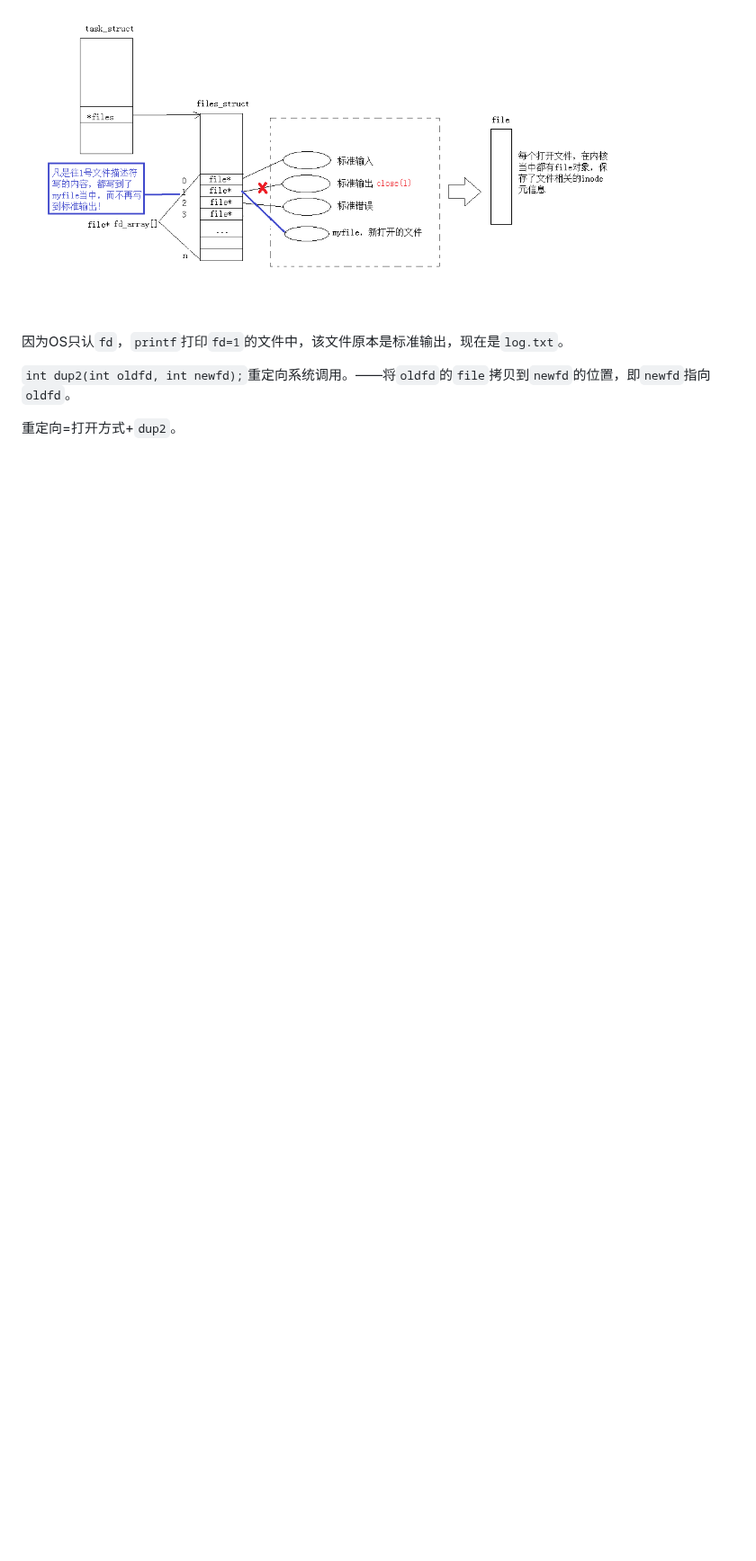
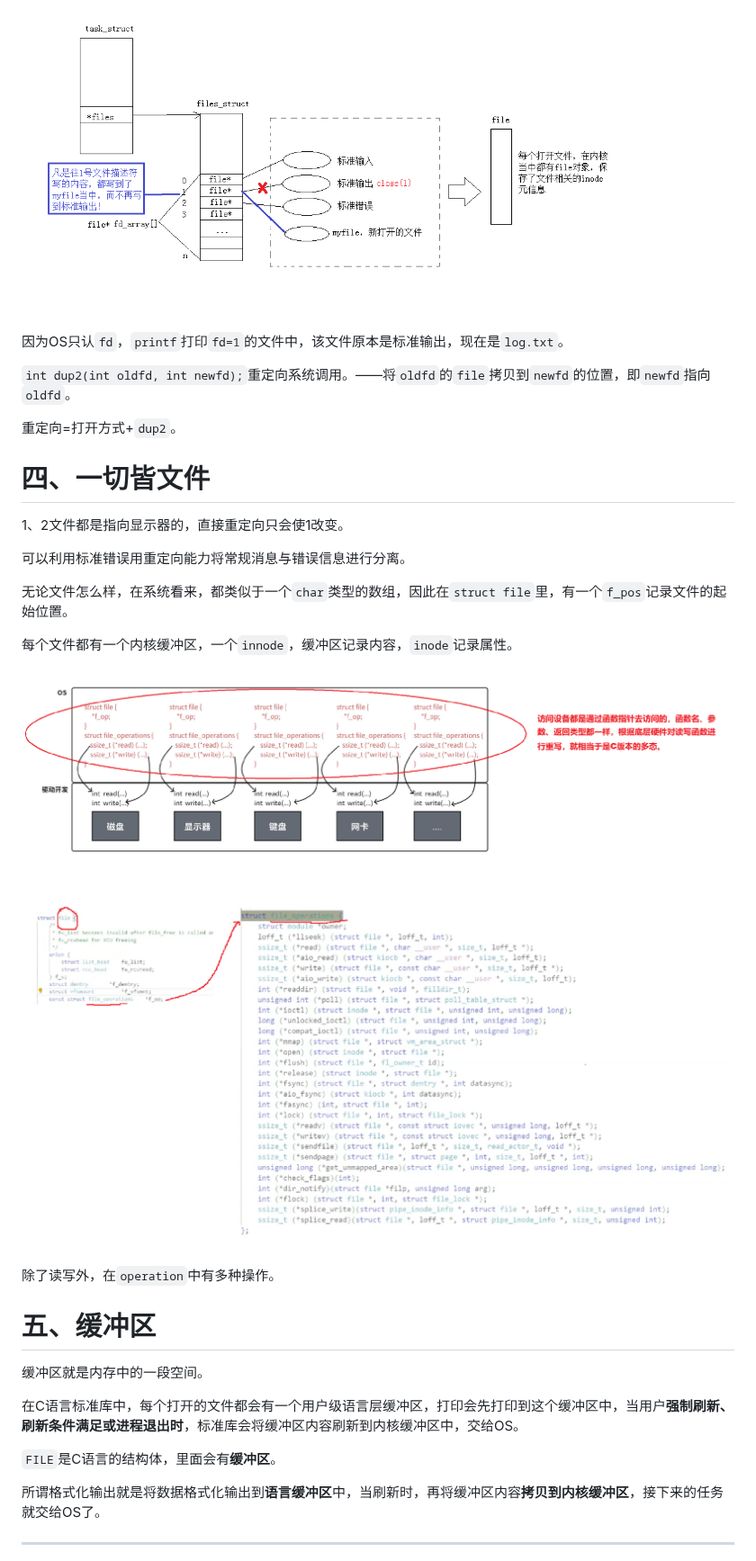
Before and after one commit to CHHHHHH081/Linux, a Markdown page: A5基础IO/基础IO.md, the part around one of its changes. Shown at 90% size. Drawn GitHub-style; pictures changed too: A5基础IO/assets/image-20260812175600389.png (added), A5基础IO/assets/image-20260812180027269.png (added); blank space fills up the shorter version.

Commit message:
上传A5基础IO的笔记 2

```diff
--- a/A5基础IO/基础IO.md
+++ b/A5基础IO/基础IO.md
@@ -133,3 +133,32 @@ printf("fd: %d\n",fd);
 `int dup2(int oldfd, int newfd);`重定向系统调用。——将`oldfd`的`file`拷贝到`newfd`的位置，即`newfd`指向`oldfd`。
 
 重定向=打开方式+`dup2`。
+
+# 四、一切皆文件
+
+1、2文件都是指向显示器的，直接重定向只会使1改变。
+
+可以利用标准错误用重定向能力将常规消息与错误信息进行分离。
+
+无论文件怎么样，在系统看来，都类似于一个`char`类型的数组，因此在`struct file`里，有一个`f_pos`记录文件的起始位置。
+
+每个文件都有一个内核缓冲区，一个`innode`，缓冲区记录内容，`inode`记录属性。
+
+![image-20260812175600389](./assets/image-20260812175600389.png)
+
+![image-20260812180027269](./assets/image-20260812180027269.png)
+
+除了读写外，在`operation`中有多种操作。
+
+# 五、缓冲区
+
+缓冲区就是内存中的一段空间。
+
+在C语言标准库中，每个打开的文件都会有一个用户级语言层缓冲区，打印会先打印到这个缓冲区中，当用户**强制刷新、刷新条件满足或进程退出时**，标准库会将缓冲区内容刷新到内核缓冲区中，交给OS。
+
+`FILE`是C语言的结构体，里面会有**缓冲区**。
+
+所谓格式化输出就是将数据格式化输出到**语言缓冲区**中，当刷新时，再将缓冲区内容**拷贝到内核缓冲区**，接下来的任务就交给OS了。
+
+***
+
```
Also changed, not shown: other parts of A5基础IO/基础IO.md (+13 -0 lines), A5基础IO/assets/image-20260812192653104.png (added).
